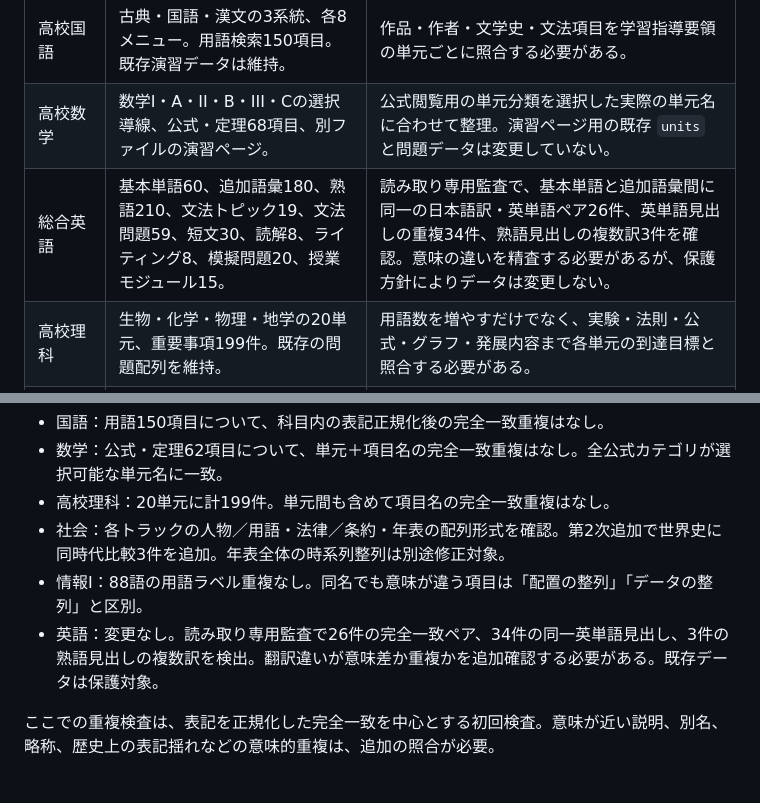
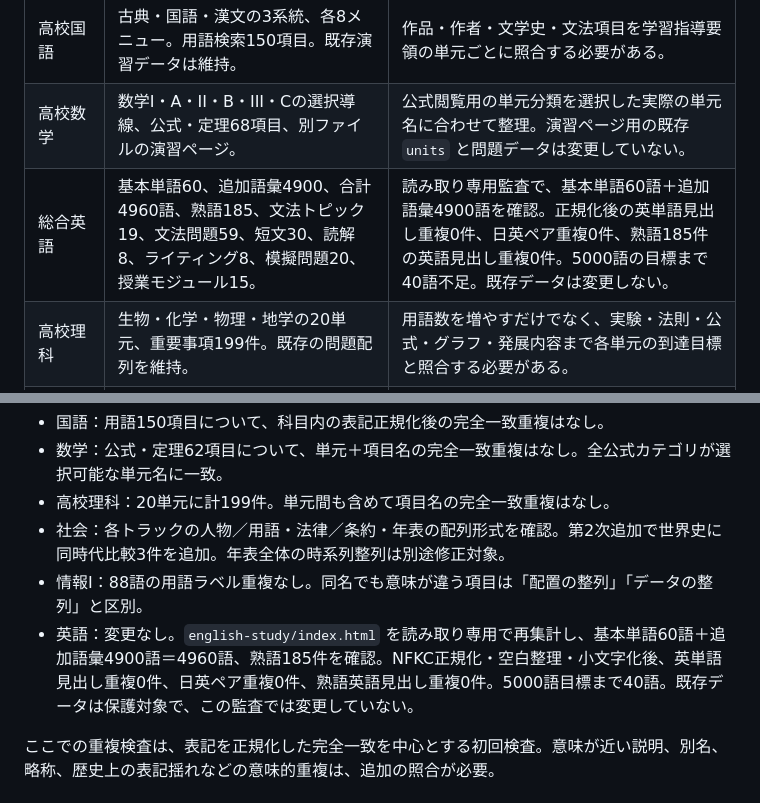
Before and after one commit to pass-juken-academy2026/learning-portal, a Markdown page: HIGH_SCHOOL_KNOWLEDGE_AUDIT.md, 2 parts joined by grey strips. Drawn GitHub-style.

Commit message:
Refresh read-only English vocabulary inventory audit

```diff
--- a/HIGH_SCHOOL_KNOWLEDGE_AUDIT.md
+++ b/HIGH_SCHOOL_KNOWLEDGE_AUDIT.md
@@ -21,7 +21,7 @@
 |---|---|---|
 | 高校国語 | 古典・国語・漢文の3系統、各8メニュー。用語検索150項目。既存演習データは維持。 | 作品・作者・文学史・文法項目を学習指導要領の単元ごとに照合する必要がある。 |
 | 高校数学 | 数学I・A・II・B・III・Cの選択導線、公式・定理68項目、別ファイルの演習ページ。 | 公式閲覧用の単元分類を選択した実際の単元名に合わせて整理。演習ページ用の既存 `units` と問題データは変更していない。 |
-| 総合英語 | 基本単語60、追加語彙180、熟語210、文法トピック19、文法問題59、短文30、読解8、ライティング8、模擬問題20、授業モジュール15。 | 読み取り専用監査で、基本単語と追加語彙間に同一の日本語訳・英単語ペア26件、英単語見出しの重複34件、熟語見出しの複数訳3件を確認。意味の違いを精査する必要があるが、保護方針によりデータは変更しない。 |
+| 総合英語 | 基本単語60、追加語彙4900、合計4960語、熟語185、文法トピック19、文法問題59、短文30、読解8、ライティング8、模擬問題20、授業モジュール15。 | 読み取り専用監査で、基本単語60語＋追加語彙4900語を確認。正規化後の英単語見出し重複0件、日英ペア重複0件、熟語185件の英語見出し重複0件。5000語の目標まで40語不足。既存データは変更しない。 |
 | 高校理科 | 生物・化学・物理・地学の20単元、重要事項199件。既存の問題配列を維持。 | 用語数を増やすだけでなく、実験・法則・公式・グラフ・発展内容まで各単元の到達目標と照合する必要がある。 |
 | 高校社会（統合版） | 地理・日本史・世界史・倫理・政治経済・統合の6トラック。各トラックに用語／人物、法律／条約、年表がある。 | 固有名詞・条約・法律・年表を累積拡充したが、地域・時代・制度・成立年／施行年を含む体系的な年表の網羅は継続課題。 |
 | 高校情報I | 6分野、用語集93語、現在のDB演習20問と別問題バンク6問。両方の問題データを維持。 | 法律・権利、統計、ネットワーク、プログラミングなどの用語と適用条件をさらに拡充する必要がある。 |
@@ -33,7 +33,7 @@
 - 高校理科：20単元に計199件。単元間も含めて項目名の完全一致重複はなし。
 - 社会：各トラックの人物／用語・法律／条約・年表の配列形式を確認。第2次追加で世界史に同時代比較3件を追加。年表全体の時系列整列は別途修正対象。
 - 情報I：88語の用語ラベル重複なし。同名でも意味が違う項目は「配置の整列」「データの整列」と区別。
-- 英語：変更なし。読み取り専用監査で26件の完全一致ペア、34件の同一英単語見出し、3件の熟語見出しの複数訳を検出。翻訳違いが意味差か重複かを追加確認する必要がある。既存データは保護対象。
+- 英語：変更なし。`english-study/index.html` を読み取り専用で再集計し、基本単語60語＋追加語彙4900語＝4960語、熟語185件を確認。NFKC正規化・空白整理・小文字化後、英単語見出し重複0件、日英ペア重複0件、熟語英語見出し重複0件。5000語目標まで40語。既存データは保護対象で、この監査では変更していない。
 
 ここでの重複検査は、表記を正規化した完全一致を中心とする初回検査。意味が近い説明、別名、略称、歴史上の表記揺れなどの意味的重複は、追加の照合が必要。
 
```
